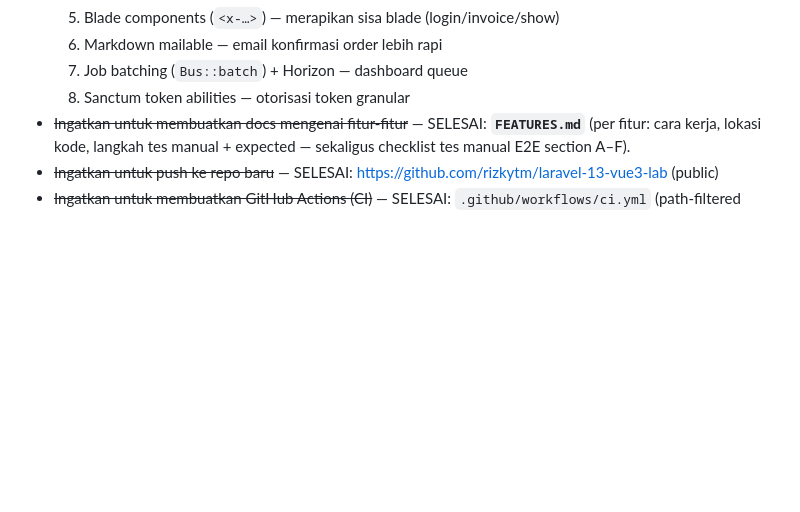
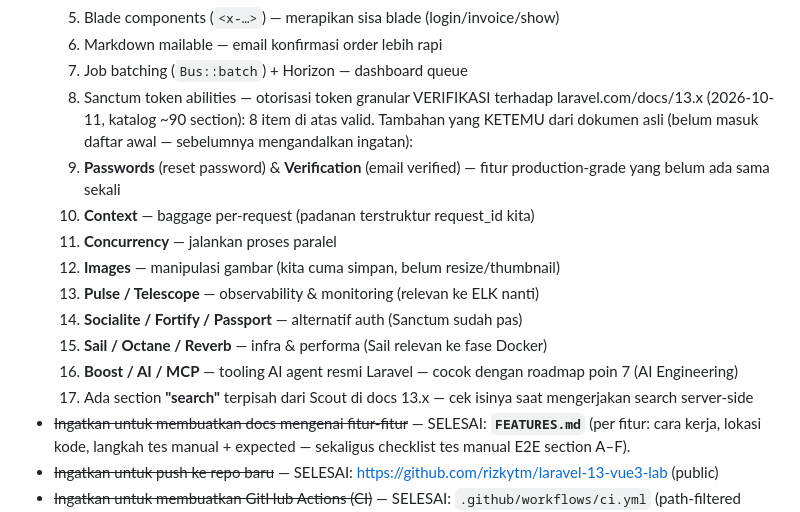
Before and after one commit to rizkytm/laravel-13-vue3-lab, a Markdown page: PROGRESS.md, the part around the change. Rendered like a GitHub page; blank space fills up the shorter version.

Commit message:
docs: verifikasi gap check terhadap laravel.com/docs/13.x
Katalog sidebar penuh (~90 section) diambil via curl lalu dicocokkan:
8 item awal valid + 9 temuan baru (passwords/verification, Context,
Concurrency, Images, Pulse/Telescope, Socialite/Fortify/Passport,
Sail/Octane/Reverb, Boost/AI/MCP, section search terpisah dari Scout)

Co-authored-by: CommandCodeBot <noreply@commandcode.ai>

```diff
--- a/PROGRESS.md
+++ b/PROGRESS.md
@@ -64,6 +64,21 @@ Reminder aksi (belum dikerjakan):
   6. Markdown mailable — email konfirmasi order lebih rapi
   7. Job batching (`Bus::batch`) + Horizon — dashboard queue
   8. Sanctum token abilities — otorisasi token granular
+  VERIFIKASI terhadap laravel.com/docs/13.x (2026-10-11, katalog ~90 section):
+  8 item di atas valid. Tambahan yang KETEMU dari dokumen asli (belum masuk
+  daftar awal — sebelumnya mengandalkan ingatan):
+  9. **Passwords** (reset password) & **Verification** (email verified) —
+     fitur production-grade yang belum ada sama sekali
+  10. **Context** — baggage per-request (padanan terstruktur request_id kita)
+  11. **Concurrency** — jalankan proses paralel
+  12. **Images** — manipulasi gambar (kita cuma simpan, belum resize/thumbnail)
+  13. **Pulse / Telescope** — observability & monitoring (relevan ke ELK nanti)
+  14. **Socialite / Fortify / Passport** — alternatif auth (Sanctum sudah pas)
+  15. **Sail / Octane / Reverb** — infra & performa (Sail relevan ke fase Docker)
+  16. **Boost / AI / MCP** — tooling AI agent resmi Laravel — cocok dengan
+      roadmap poin 7 (AI Engineering)
+  17. Ada section **"search"** terpisah dari Scout di docs 13.x — cek isinya
+      saat mengerjakan search server-side
 - ~~Ingatkan untuk membuatkan docs mengenai fitur-fitur~~ — SELESAI: **`FEATURES.md`**
   (per fitur: cara kerja, lokasi kode, langkah tes manual + expected — sekaligus
   checklist tes manual E2E section A–F).
```
